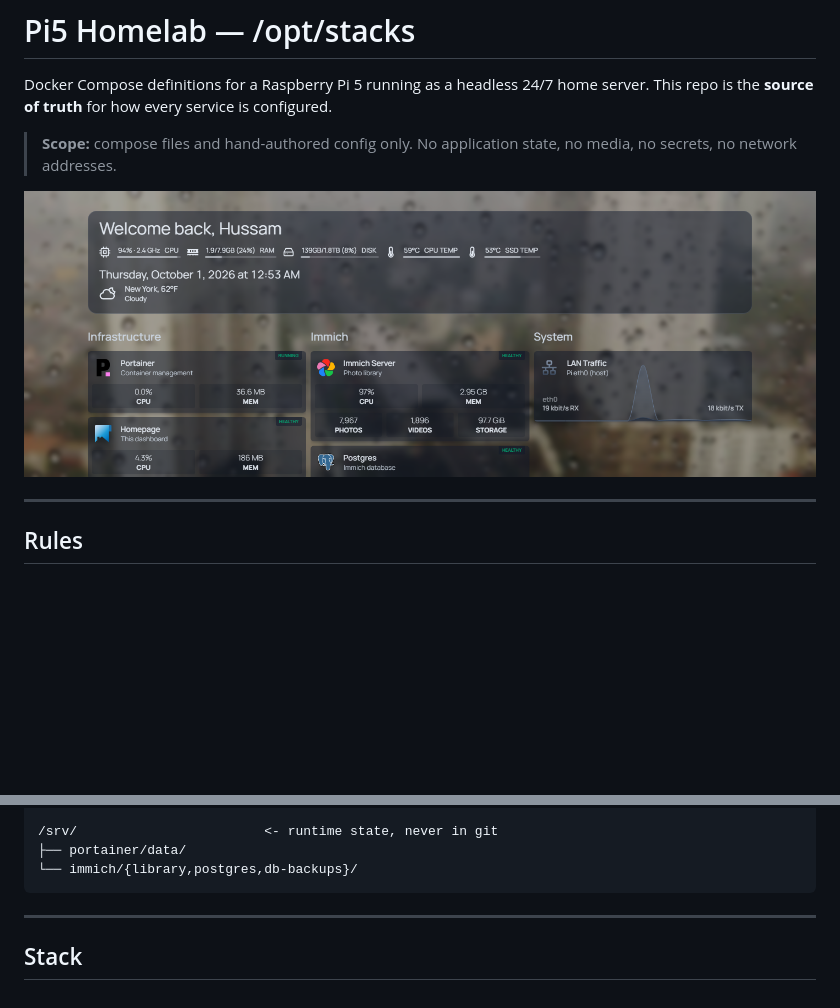
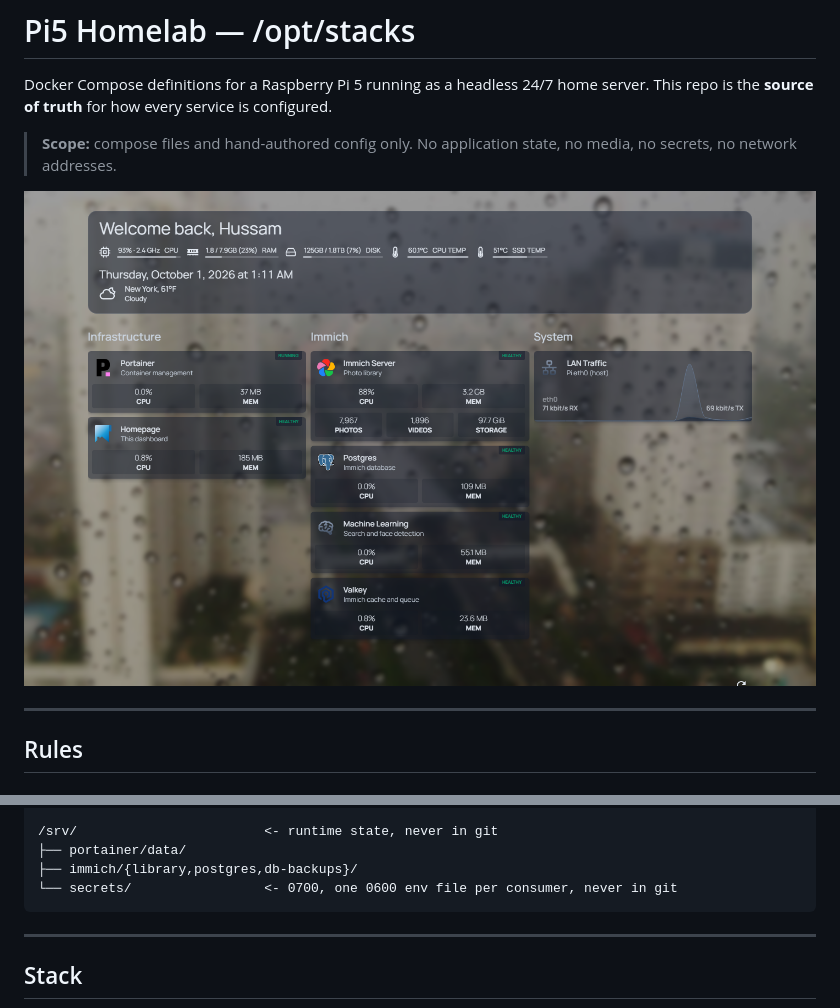
Before and after one commit to hMRZQ21/pi5-homelab, a Markdown page: README.md, 2 parts joined by grey strips. Rendered like a GitHub page; pictures changed too: docs/dashboard.png; blank space fills up the shorter version.

Commit message:
README: list /srv/secrets in layout, full dashboard screenshot; space the RAM/disk stat fractions

````diff
--- a/README.md
+++ b/README.md
@@ -67,7 +67,8 @@ credential rotation, not a `.gitignore` fix.
 
 /srv/                        <- runtime state, never in git
 ├── portainer/data/
-└── immich/{library,postgres,db-backups}/
+├── immich/{library,postgres,db-backups}/
+└── secrets/                 <- 0700, one 0600 env file per consumer, never in git
 ```
 
 ---
````
Also changed, not shown: 1 other file.
